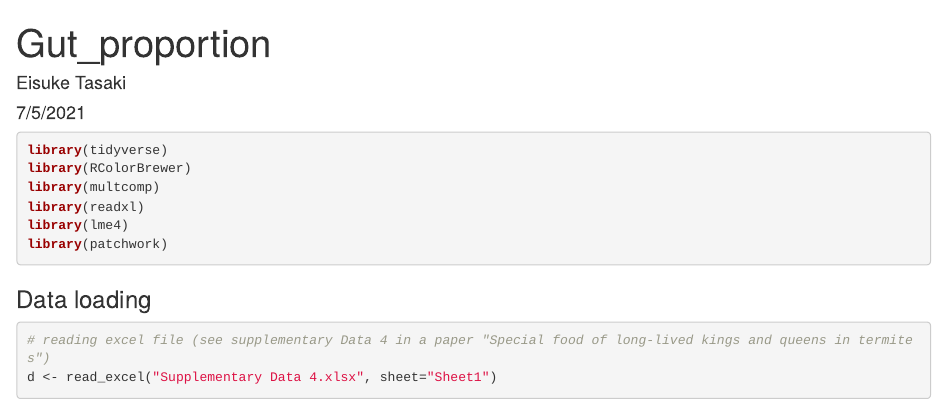
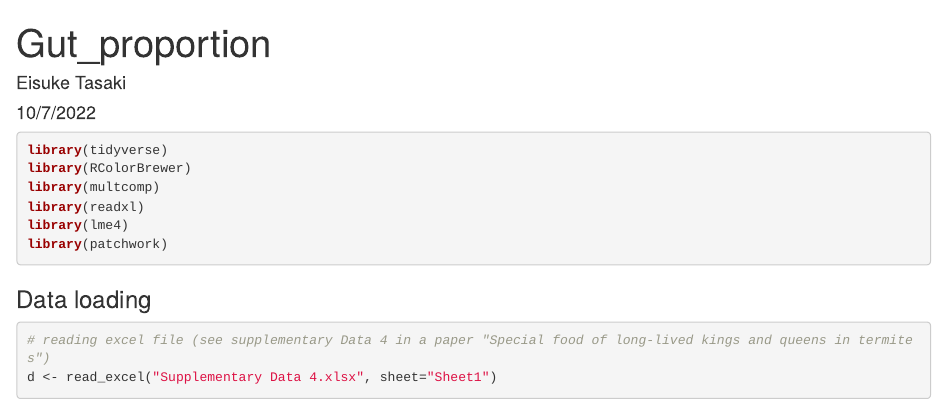
Before and after one commit to eisuke-tasaki/gut_volume_ratio, an R Markdown document (Gut_proportion.Rmd): the page in a window 1100 px wide, from its top. Rendered offline with R 4.5, knitr and Pandoc, with nearby package versions; some code elsewhere in the file could not run offline.

Commit message:
Update Gut_proportion.Rmd

```diff
--- a/Gut_proportion.Rmd
+++ b/Gut_proportion.Rmd
@@ -1,7 +1,7 @@
 ---
 title: "Gut_proportion"
 author: "Eisuke Tasaki"
-date: "7/5/2021"
+date: "10/7/2022"
 output: html_document
 ---
 
```
